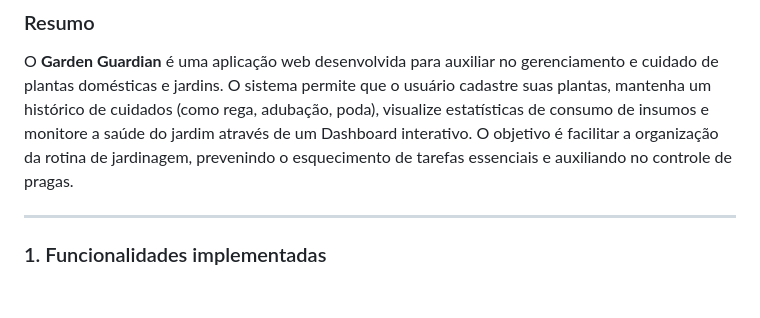
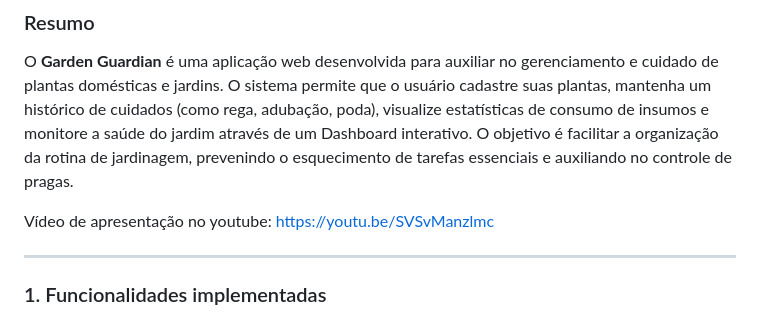
Before and after one commit to brumCodes/Garden-Guardian, a Markdown page: README.md, the part around the change. GitHub-like rendering; blank space fills up the shorter version.

Commit message:
finval-version

```diff
--- a/README.md
+++ b/README.md
@@ -4,6 +4,8 @@
 
 ### Resumo
 O **Garden Guardian** é uma aplicação web desenvolvida para auxiliar no gerenciamento e cuidado de plantas domésticas e jardins. O sistema permite que o usuário cadastre suas plantas, mantenha um histórico de cuidados (como rega, adubação, poda), visualize estatísticas de consumo de insumos e monitore a saúde do jardim através de um Dashboard interativo. O objetivo é facilitar a organização da rotina de jardinagem, prevenindo o esquecimento de tarefas essenciais e auxiliando no controle de pragas.
+
+Vídeo de apresentação no youtube: https://youtu.be/SVSvManzlmc
 
 ---
 
```
